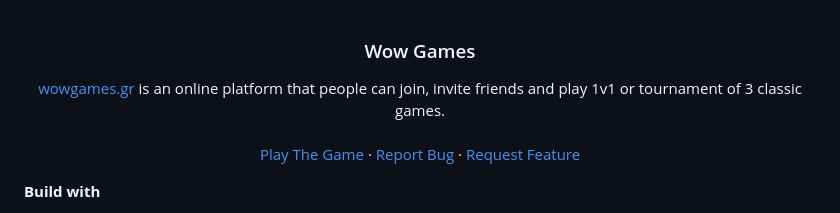
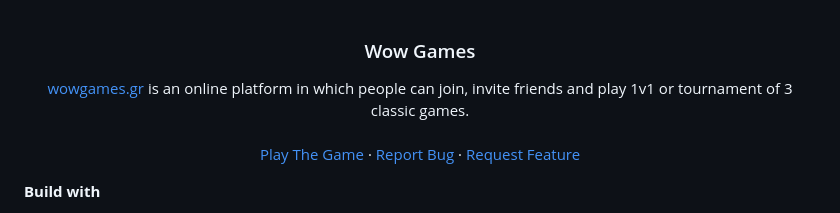
Before and after one commit to vxsilis/wowgames, a Markdown page: README.md, the part around the change. Rendered like a GitHub page.

```diff
--- a/README.md
+++ b/README.md
@@ -10,7 +10,7 @@
 <h3 align="center">Wow Games</h3>
 
 
-[wowgames.gr](http://wowgames.gr) is an online platform that people can join, invite friends and play 1v1 or tournament of 3 classic games.
+[wowgames.gr](http://wowgames.gr) is an online platform in which people can join, invite friends and play 1v1 or tournament of 3 classic games.
     <br />
     <br />
     <a href="https://wowgames.gr/">Play The Game</a>
```
